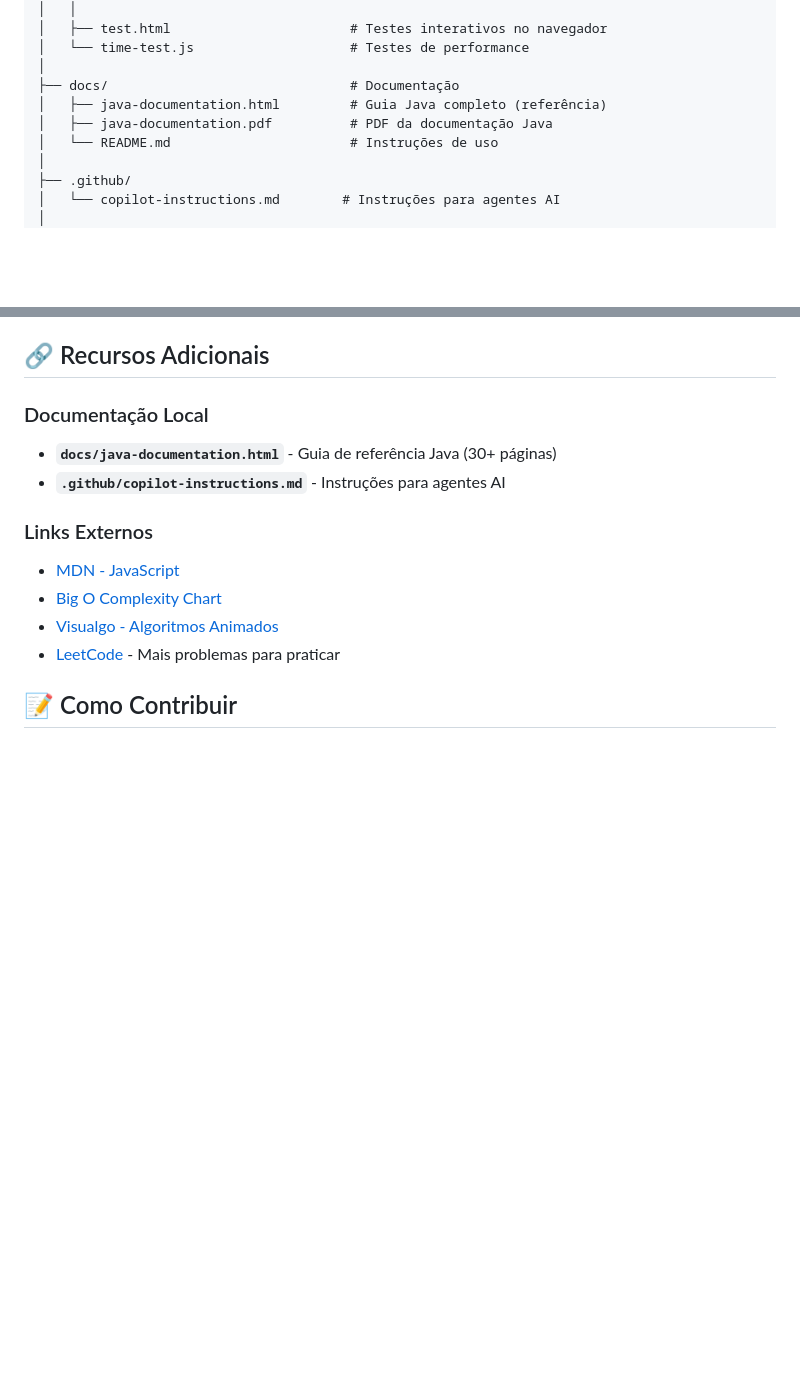
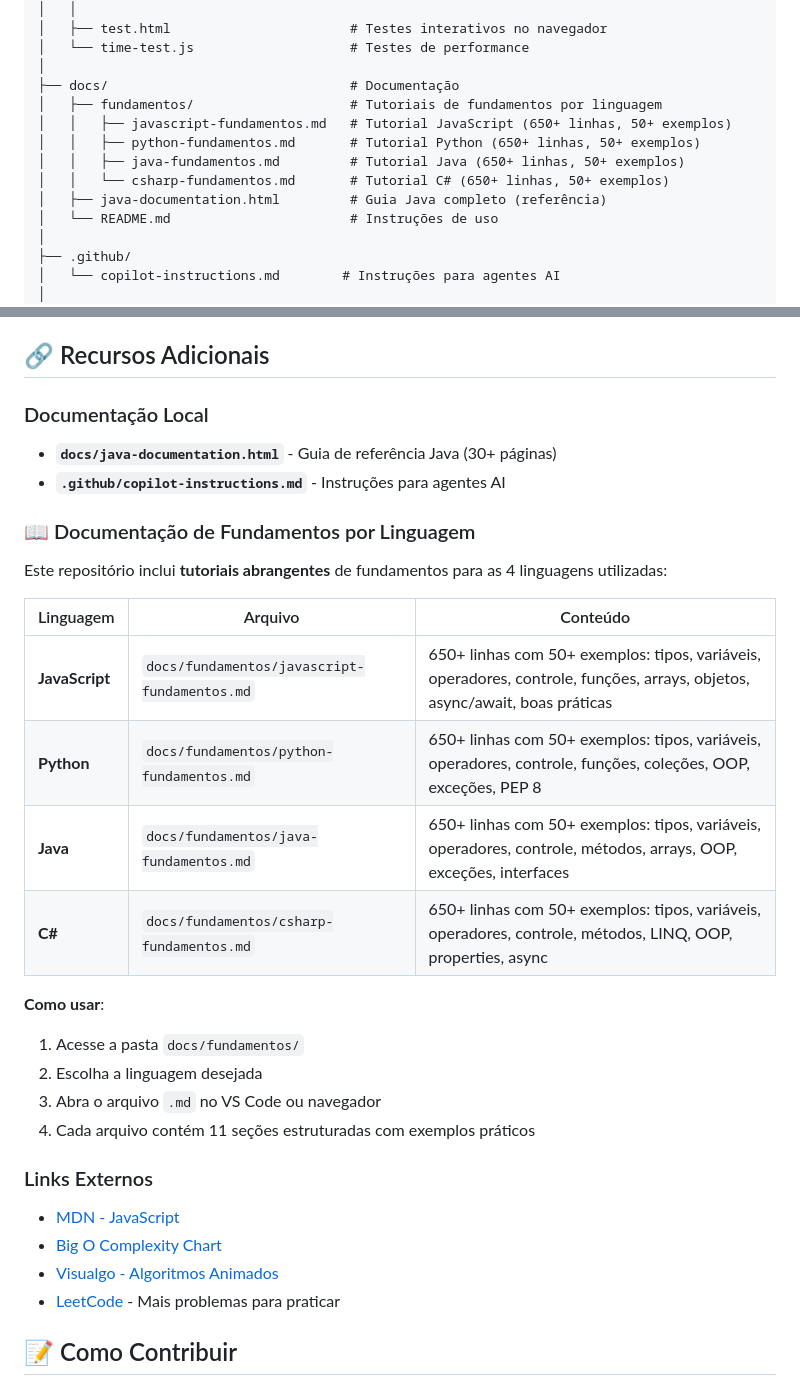
Before and after one commit to gabrielsalesdavid/DevSuperiorEstruturaDeDados, a Markdown page: README.md, 2 parts joined by grey strips. Rendered like a GitHub page; blank space fills up the shorter version.

Commit message:
docs: Atualiza README com documentação de fundamentos para 4 linguagens

```diff
--- a/README.md
+++ b/README.md
@@ -95,8 +95,12 @@ Este repositório é um projeto de **aprendizagem ativa** focado em:
 │   └── time-test.js                    # Testes de performance
 │
 ├── docs/                               # Documentação
+│   ├── fundamentos/                    # Tutoriais de fundamentos por linguagem
+│   │   ├── javascript-fundamentos.md   # Tutorial JavaScript (650+ linhas, 50+ exemplos)
+│   │   ├── python-fundamentos.md       # Tutorial Python (650+ linhas, 50+ exemplos)
+│   │   ├── java-fundamentos.md         # Tutorial Java (650+ linhas, 50+ exemplos)
+│   │   └── csharp-fundamentos.md       # Tutorial C# (650+ linhas, 50+ exemplos)
 │   ├── java-documentation.html         # Guia Java completo (referência)
-│   ├── java-documentation.pdf          # PDF da documentação Java
 │   └── README.md                       # Instruções de uso
 │
 ├── .github/
@@ -351,4 +355,21 @@ node "Exercicio/Busca e Ordenação/merge-sort.js"
 - **`docs/java-documentation.html`** - Guia de referência Java (30+ páginas)
 - **`.github/copilot-instructions.md`** - Instruções para agentes AI
 
+### 📖 Documentação de Fundamentos por Linguagem
+
+Este repositório inclui **tutoriais abrangentes** de fundamentos para as 4 linguagens utilizadas:
+
+| Linguagem | Arquivo | Conteúdo |
+|-----------|---------|----------|
+| **JavaScript** | `docs/fundamentos/javascript-fundamentos.md` | 650+ linhas com 50+ exemplos: tipos, variáveis, operadores, controle, funções, arrays, objetos, async/await, boas práticas |
+| **Python** | `docs/fundamentos/python-fundamentos.md` | 650+ linhas com 50+ exemplos: tipos, variáveis, operadores, controle, funções, coleções, OOP, exceções, PEP 8 |
+| **Java** | `docs/fundamentos/java-fundamentos.md` | 650+ linhas com 50+ exemplos: tipos, variáveis, operadores, controle, métodos, arrays, OOP, exceções, interfaces |
+| **C#** | `docs/fundamentos/csharp-fundamentos.md` | 650+ linhas com 50+ exemplos: tipos, variáveis, operadores, controle, métodos, LINQ, OOP, properties, async |
+
+**Como usar**:
+1. Acesse a pasta `docs/fundamentos/`
+2. Escolha a linguagem desejada
+3. Abra o arquivo `.md` no VS Code ou navegador
+4. Cada arquivo contém 11 seções estruturadas com exemplos práticos
+
 ### Links Externos
```
Also changed, not shown: other parts of README.md (+1 -1 lines).
